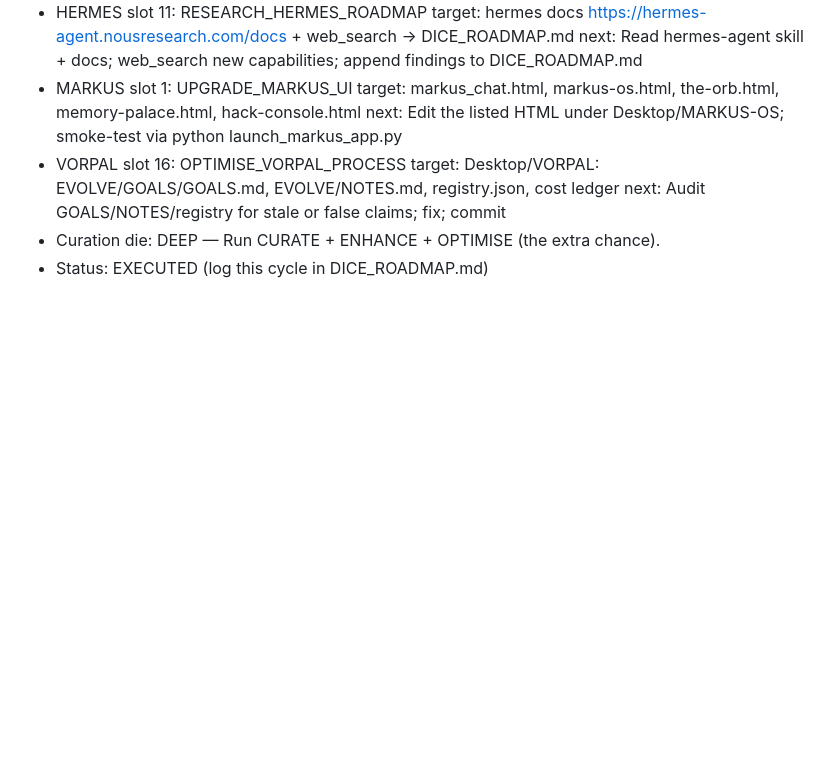
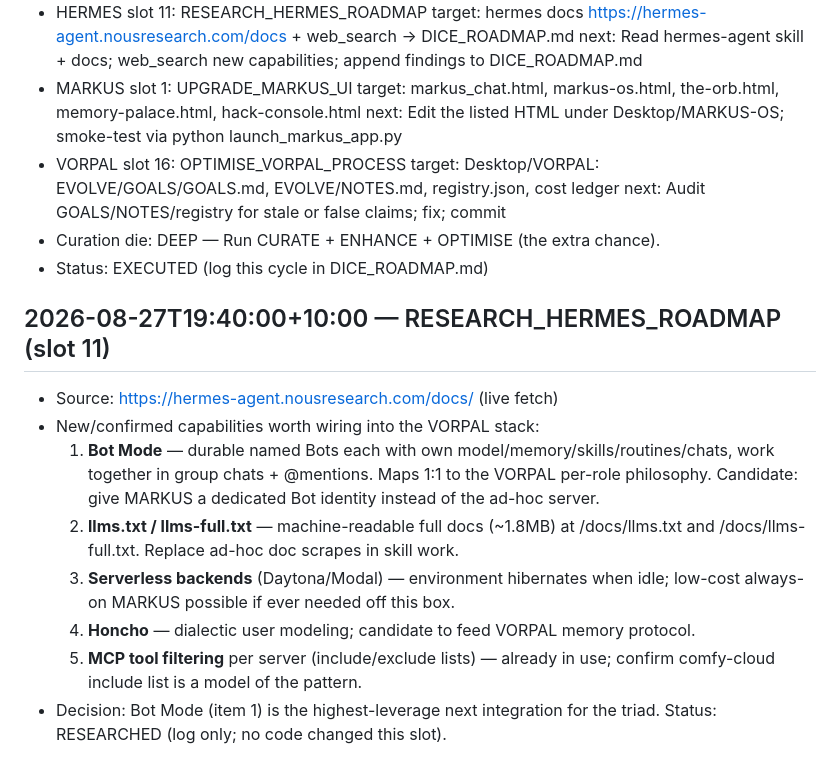
Before and after one commit to jonnysteedman683-wq/MARKUS-OS, a Markdown page: HERMES UPGRADE/DICE_ROADMAP.md, the part around the change. GitHub-like rendering; blank space fills up the shorter version.

```diff
--- a/HERMES UPGRADE/DICE_ROADMAP.md
+++ b/HERMES UPGRADE/DICE_ROADMAP.md
@@ -301,3 +301,19 @@ Low
     next: Audit GOALS/NOTES/registry for stale or false claims; fix; commit
 - Curation die: DEEP — Run CURATE + ENHANCE + OPTIMISE (the extra chance).
 - Status: EXECUTED (log this cycle in DICE_ROADMAP.md)
+
+## 2026-08-27T19:40:00+10:00 — RESEARCH_HERMES_ROADMAP (slot 11)
+- Source: https://hermes-agent.nousresearch.com/docs/ (live fetch)
+- New/confirmed capabilities worth wiring into the VORPAL stack:
+  1. **Bot Mode** — durable named Bots each with own model/memory/skills/routines/chats,
+     work together in group chats + @mentions. Maps 1:1 to the VORPAL per-role philosophy.
+     Candidate: give MARKUS a dedicated Bot identity instead of the ad-hoc server.
+  2. **llms.txt / llms-full.txt** — machine-readable full docs (~1.8MB) at
+     /docs/llms.txt and /docs/llms-full.txt. Replace ad-hoc doc scrapes in skill work.
+  3. **Serverless backends** (Daytona/Modal) — environment hibernates when idle; low-cost
+     always-on MARKUS possible if ever needed off this box.
+  4. **Honcho** — dialectic user modeling; candidate to feed VORPAL memory protocol.
+  5. **MCP tool filtering** per server (include/exclude lists) — already in use; confirm
+     comfy-cloud include list is a model of the pattern.
+- Decision: Bot Mode (item 1) is the highest-leverage next integration for the triad.
+  Status: RESEARCHED (log only; no code changed this slot).
```
